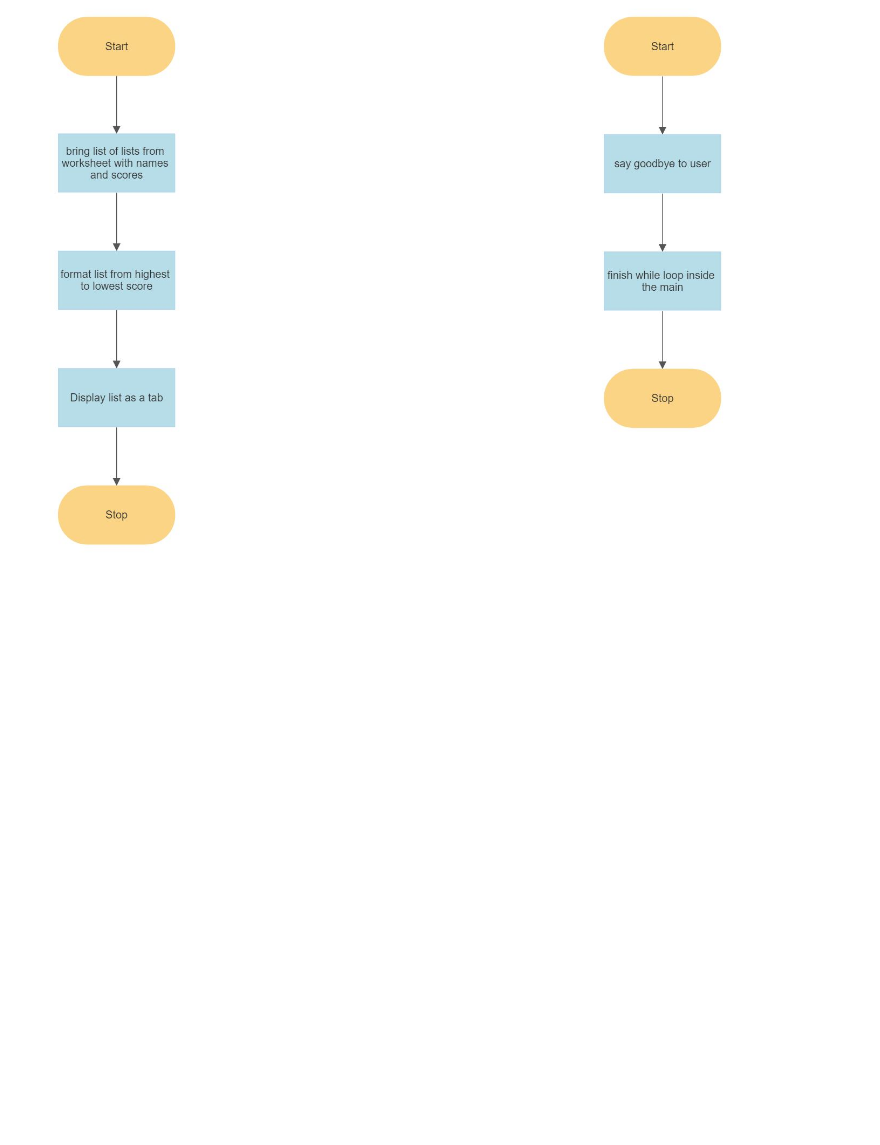
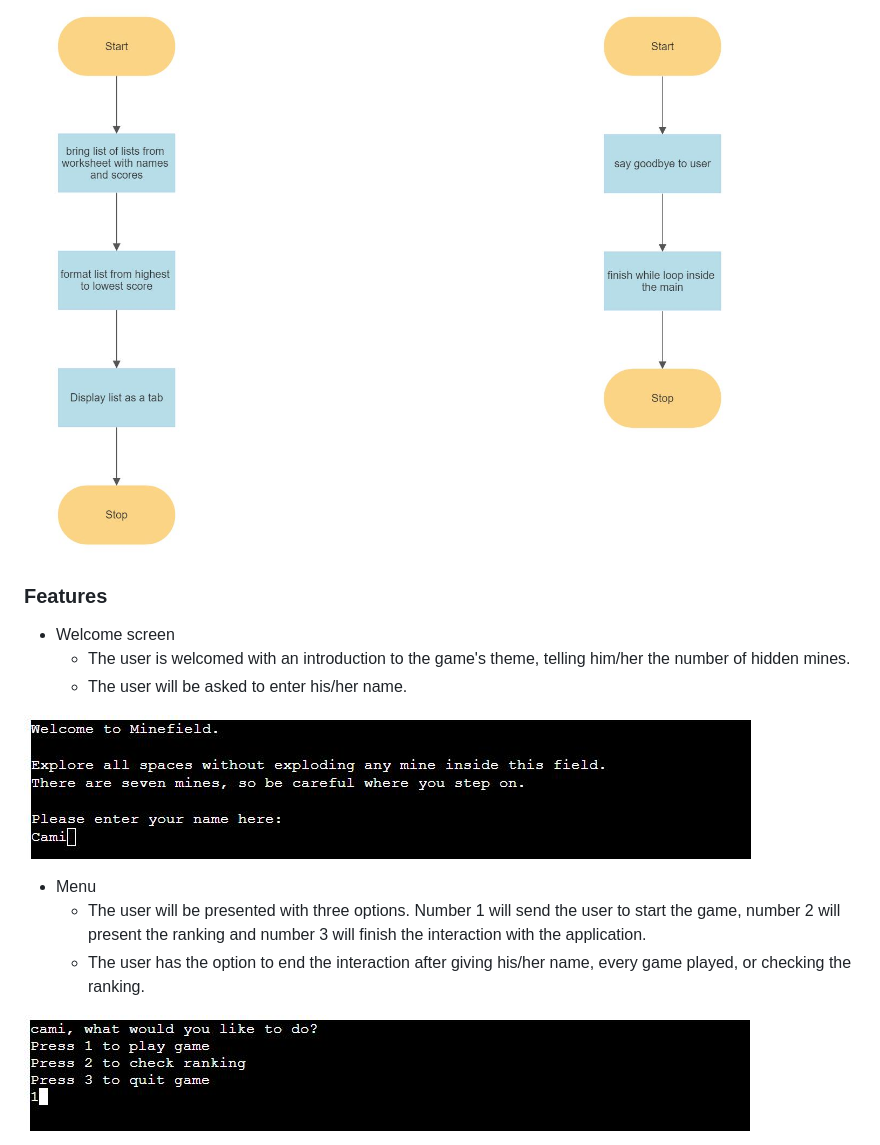
Before and after one commit to andresfgc/P3-Minefield, a Markdown page: README.md, the part around the change printed below. GitHub-like rendering; pictures changed too: media/menu.JPG (added), media/welcome_name.JPG (added); blank space fills up the shorter version.

Commit message:
Add featuresin readme

```diff
--- a/README.md
+++ b/README.md
@@ -40,3 +40,18 @@ The deployed application can be found at [minefield](https://minefield.herokuapp
 
 #### Check ranking & quit game
 ![Check ranking option](media/display_ranking_%26_quit_game.JPG)
+
+### Features
+
+* Welcome screen
+  * The user is welcomed with an introduction to the game's theme, telling him/her the number of hidden mines.
+  * The user will be asked to enter his/her name.
+
+![welcome screen](media/welcome_name.JPG)
+
+* Menu
+  * The user will be presented with three options. Number 1 will send the user to start the game, number 2 will present the ranking and number 3 will finish the interaction with the application.
+  * The user has the option to end the interaction after giving his/her name, every game played, or checking the ranking.
+
+![Menu](media/menu.JPG)
+
```
Also changed, not shown: other parts of README.md (+48 -0 lines), media/game.JPG (added), media/game_lose.JPG (added), media/game_win.JPG (added), media/ranking.JPG (added).
